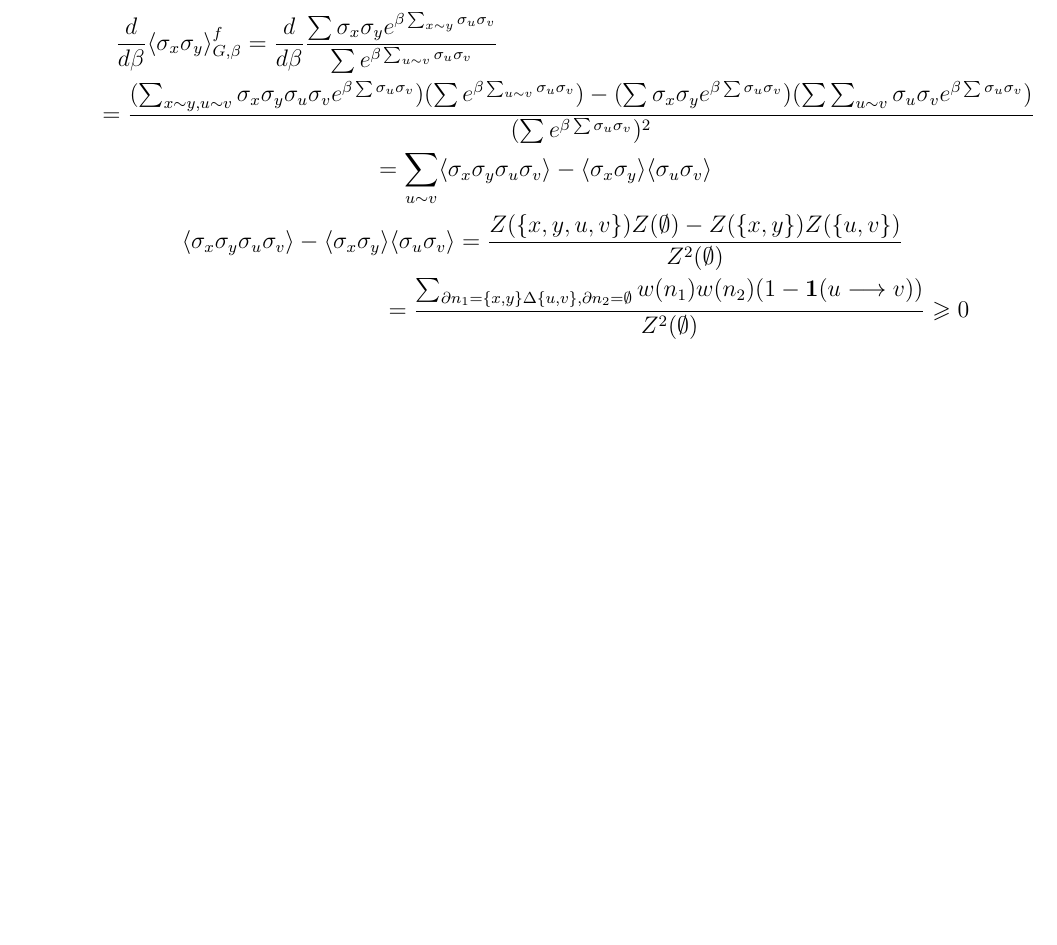
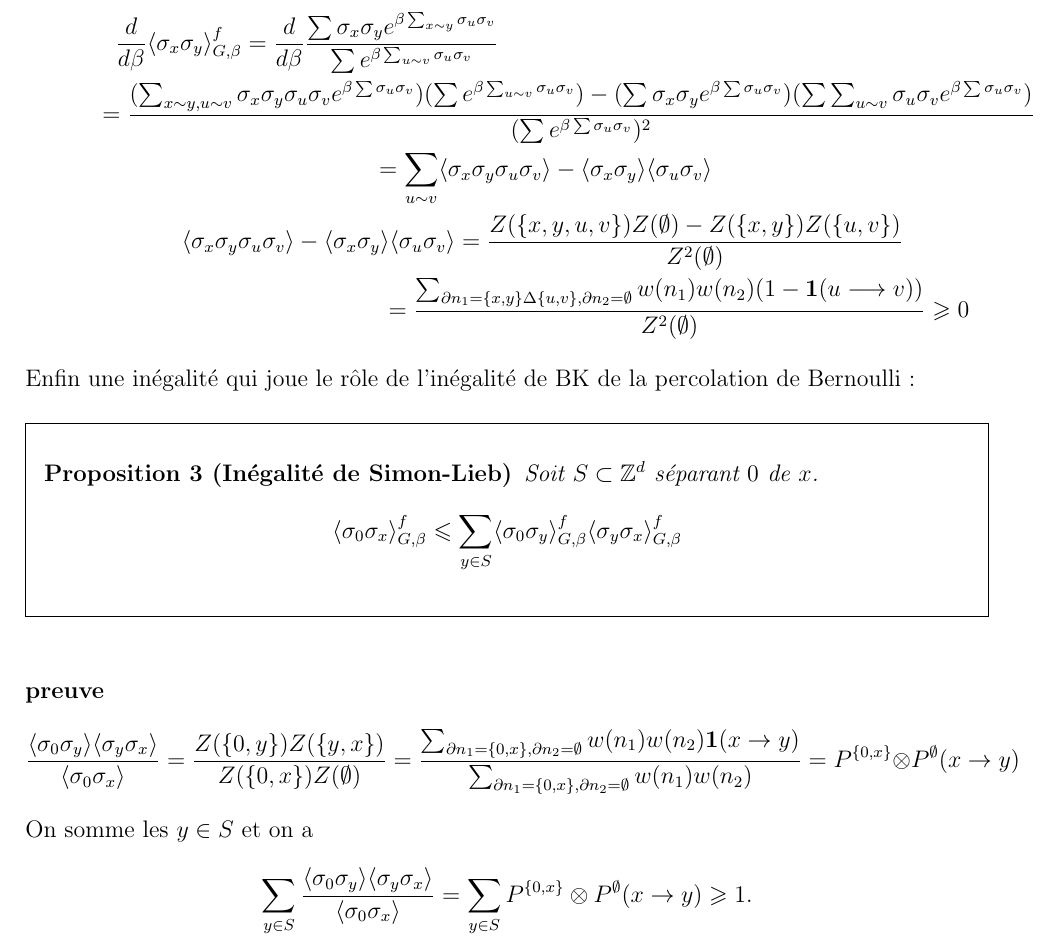
Before and after one commit to homerours/ising, a LaTeX document (modele_ising.tex): part of page 9 of 9, cut so that both start at the same text, the shorter picture padded with empty space. Compiled offline with pdfLaTeX.

Commit message:
Inegalite de Simon-Lieb

```diff
--- a/modele_ising.tex
+++ b/modele_ising.tex
@@ -270,4 +270,16 @@ Corollaires du switching lemma:
 \langle \sigma_x \sigma_y \sigma_u \sigma_v\rangle - \langle \sigma_x \sigma_y\rangle\langle \sigma_u \sigma_v \rangle = \frac{Z(\{x,y,u,v\})Z(\emptyset) - Z(\{x,y\})Z(\{u,v\})}{Z^2(\emptyset)} \\ = \frac{\sum_{\partial n_1 = \{x,y\}\Delta\{u,v\},\partial n_2 = \emptyset}w(n_1)w(n_2)(1-\mathbf{1}(u\longrightarrow v))}{Z^2(\emptyset)}\geqslant 0
 \end{multline*}
 \end{enumerate}
+Enfin une inégalité qui joue le rôle de l'inégalité de BK de la percolation de Bernoulli:
+\begin{prop}[Inégalité de Simon-Lieb]
+Soit $S\subset \mathbb{Z}^d$ séparant $0$ de $x$.
+$$\langle \sigma_0 \sigma_x \rangle_{G,\beta}^f \leqslant \sum_{y\in S}\langle \sigma_0 \sigma_y\rangle_{G,\beta}^f \langle \sigma_y \sigma_x\rangle_{G,\beta}^f
+$$
+\end{prop}
+\paragraph{preuve}
+$$\frac{\langle \sigma_0 \sigma_y \rangle\langle\sigma_y \sigma_x\rangle}{\langle \sigma_0 \sigma_x\rangle} = \frac{Z(\{0,y\})Z(\{y,x\})}{Z(\{0,x\})Z(\emptyset)} = \frac{\sum_{\partial n_1=\{0,x\},\partial n_2= \emptyset} w(n_1)w(n_2)\mathbf{1}(x\rightarrow y)}{\sum_{\partial n_1 = \{0,x\},\partial n_2 = \emptyset}w(n_1)w(n_2)} = P^{\{0,x\}}\otimes P^\emptyset(x\rightarrow y)
+$$
+On somme les $y\in S$ et on a
+$$\sum_{y\in S}\frac{\langle \sigma_0 \sigma_y \rangle\langle\sigma_y \sigma_x\rangle}{\langle \sigma_0 \sigma_x\rangle} = \sum_{y\in S}P^{\{0,x\}}\otimes P^\emptyset(x\rightarrow y) \geqslant 1.
+$$
 \end{document}
```
Also changed, not shown: modele_ising.pdf.
